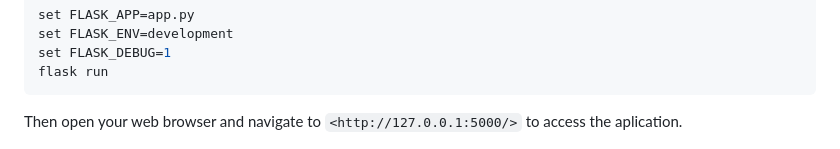
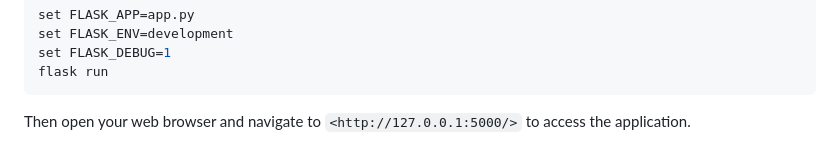
Before and after one commit to rojuadeyemi/Dog-and-Cat-Classifier, a Markdown page: README.md, the part around the change. Drawn GitHub-style.

````diff
--- a/README.md
+++ b/README.md
@@ -153,7 +153,7 @@ set FLASK_DEBUG=1
 flask run
 ```
 
-Then open your web browser and navigate to `<http://127.0.0.1:5000/>` to access the aplication.
+Then open your web browser and navigate to `<http://127.0.0.1:5000/>` to access the application.
 
 
 ![Home Page](static/screenshot/home.png)
````
